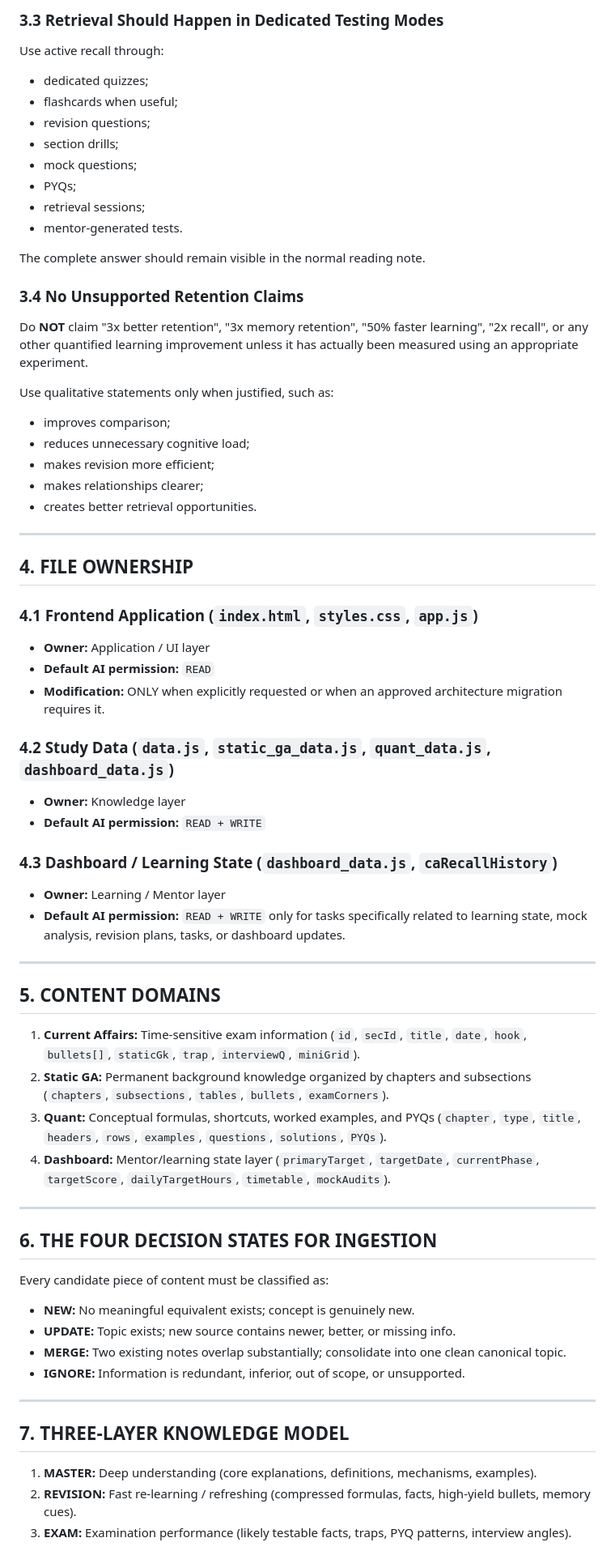
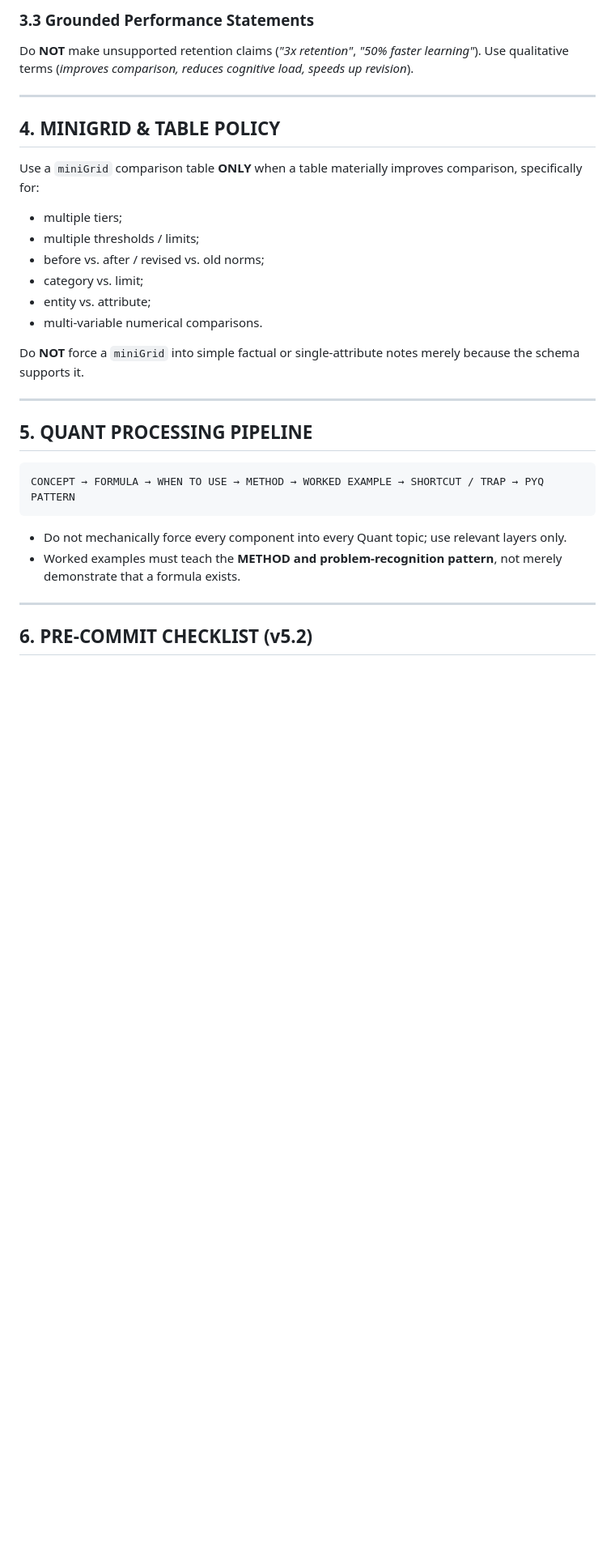
Before and after one commit to vishallssingh/cognigraph, a Markdown page: ca_app/OPERATING_SPECIFICATION_V5.md, the part around one of its changes. Shown at 81% size. Drawn GitHub-style; blank space fills up the shorter version.

````diff
--- a/ca_app/OPERATING_SPECIFICATION_V5.md
+++ b/ca_app/OPERATING_SPECIFICATION_V5.md
@@ -133,68 +97,32 @@ READ → UNDERSTAND → REVISE → TEST / RETRIEVE → IDENTIFY WEAKNESSES → T
 
-### 3.3 Retrieval Should Happen in Dedicated Testing Modes
-Use active recall through:
-- dedicated quizzes;
-- flashcards when useful;
-- revision questions;
-- section drills;
-- mock questions;
-- PYQs;
-- retrieval sessions;
-- mentor-generated tests.
-
-The complete answer should remain visible in the normal reading note.
-
-### 3.4 No Unsupported Retention Claims
-Do **NOT** claim "3x better retention", "3x memory retention", "50% faster learning", "2x recall", or any other quantified learning improvement unless it has actually been measured using an appropriate experiment.
-
-Use qualitative statements only when justified, such as:
-- improves comparison;
-- reduces unnecessary cognitive load;
-- makes revision more efficient;
-- makes relationships clearer;
-- creates better retrieval opportunities.
+### 3.3 Grounded Performance Statements
+Do **NOT** make unsupported retention claims (*"3x retention"*, *"50% faster learning"*). Use qualitative terms (*improves comparison, reduces cognitive load, speeds up revision*).
 
 ---
 
-## 4. FILE OWNERSHIP
+## 4. MINIGRID & TABLE POLICY
 
-### 4.1 Frontend Application (`index.html`, `styles.css`, `app.js`)
-- **Owner:** Application / UI layer
-- **Default AI permission:** `READ`
-- **Modification:** ONLY when explicitly requested or when an approved architecture migration requires it.
+Use a `miniGrid` comparison table **ONLY** when a table materially improves comparison, specifically for:
+- multiple tiers;
+- multiple thresholds / limits;
+- before vs. after / revised vs. old norms;
+- category vs. limit;
+- entity vs. attribute;
+- multi-variable numerical comparisons.
 
-### 4.2 Study Data (`data.js`, `static_ga_data.js`, `quant_data.js`, `dashboard_data.js`)
-- **Owner:** Knowledge layer
-- **Default AI permission:** `READ + WRITE`
-
-### 4.3 Dashboard / Learning State (`dashboard_data.js`, `caRecallHistory`)
-- **Owner:** Learning / Mentor layer
-- **Default AI permission:** `READ + WRITE` only for tasks specifically related to learning state, mock analysis, revision plans, tasks, or dashboard updates.
+Do **NOT** force a `miniGrid` into simple factual or single-attribute notes merely because the schema supports it.
 
 ---
 
-## 5. CONTENT DOMAINS
+## 5. QUANT PROCESSING PIPELINE
 
-1. **Current Affairs:** Time-sensitive exam information (`id`, `secId`, `title`, `date`, `hook`, `bullets[]`, `staticGk`, `trap`, `interviewQ`, `miniGrid`).
-2. **Static GA:** Permanent background knowledge organized by chapters and subsections (`chapters`, `subsections`, `tables`, `bullets`, `examCorners`).
-3. **Quant:** Conceptual formulas, shortcuts, worked examples, and PYQs (`chapter`, `type`, `title`, `headers`, `rows`, `examples`, `questions`, `solutions`, `PYQs`).
-4. **Dashboard:** Mentor/learning state layer (`primaryTarget`, `targetDate`, `currentPhase`, `targetScore`, `dailyTargetHours`, `timetable`, `mockAudits`).
+```
+CONCEPT → FORMULA → WHEN TO USE → METHOD → WORKED EXAMPLE → SHORTCUT / TRAP → PYQ PATTERN
+```
+- Do not mechanically force every component into every Quant topic; use relevant layers only.
+- Worked examples must teach the **METHOD and problem-recognition pattern**, not merely demonstrate that a formula exists.
 
 ---
 
-## 6. THE FOUR DECISION STATES FOR INGESTION
+## 6. PRE-COMMIT CHECKLIST (v5.2)
 
-Every candidate piece of content must be classified as:
-- **NEW:** No meaningful equivalent exists; concept is genuinely new.
-- **UPDATE:** Topic exists; new source contains newer, better, or missing info.
-- **MERGE:** Two existing notes overlap substantially; consolidate into one clean canonical topic.
-- **IGNORE:** Information is redundant, inferior, out of scope, or unsupported.
-
----
-
-## 7. THREE-LAYER KNOWLEDGE MODEL
-
-1. **MASTER:** Deep understanding (core explanations, definitions, mechanisms, examples).
-2. **REVISION:** Fast re-learning / refreshing (compressed formulas, facts, high-yield bullets, memory cues).
-3. **EXAM:** Examination performance (likely testable facts, traps, PYQ patterns, interview angles).
-
````
Also changed, not shown: other parts of ca_app/OPERATING_SPECIFICATION_V5.md (+40 -136 lines).
